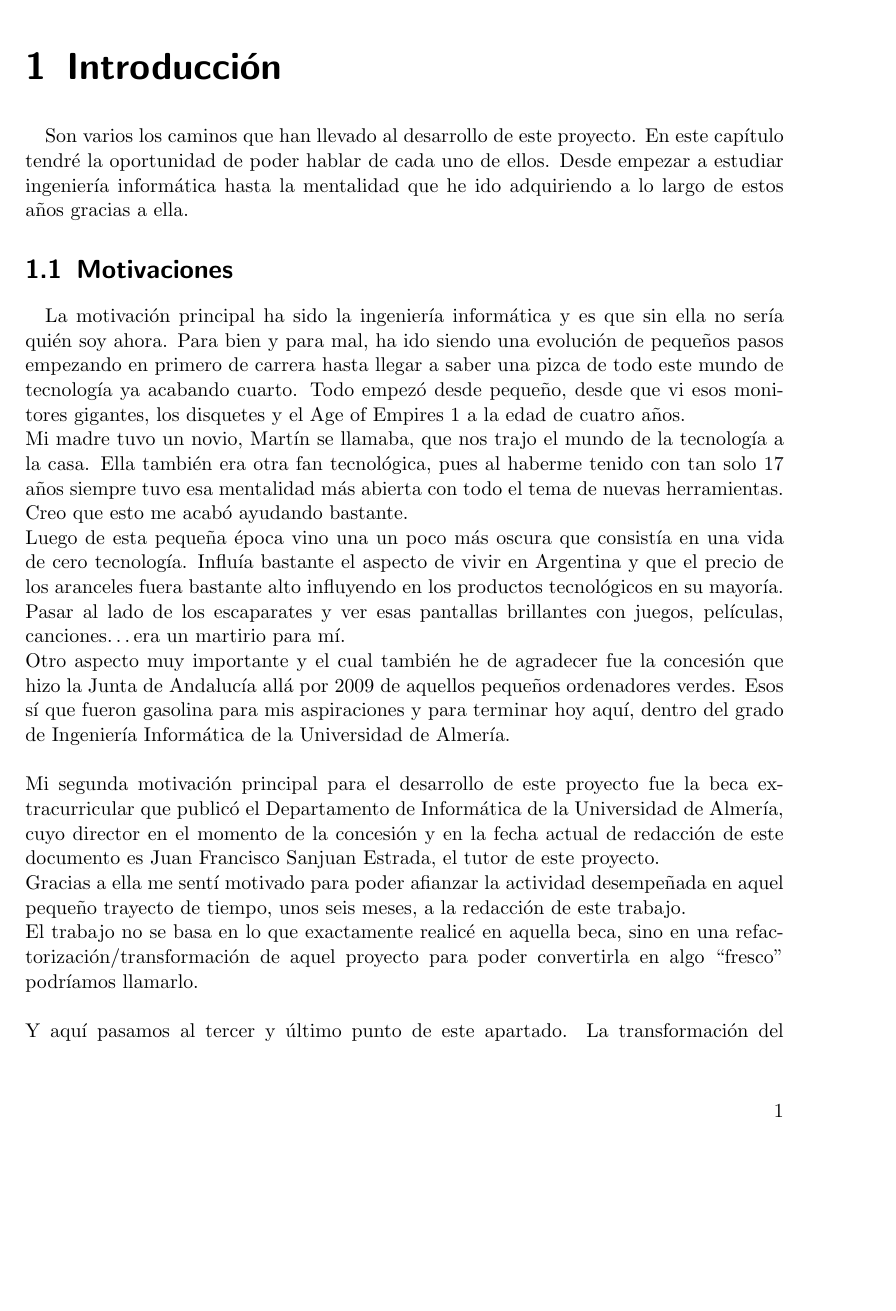
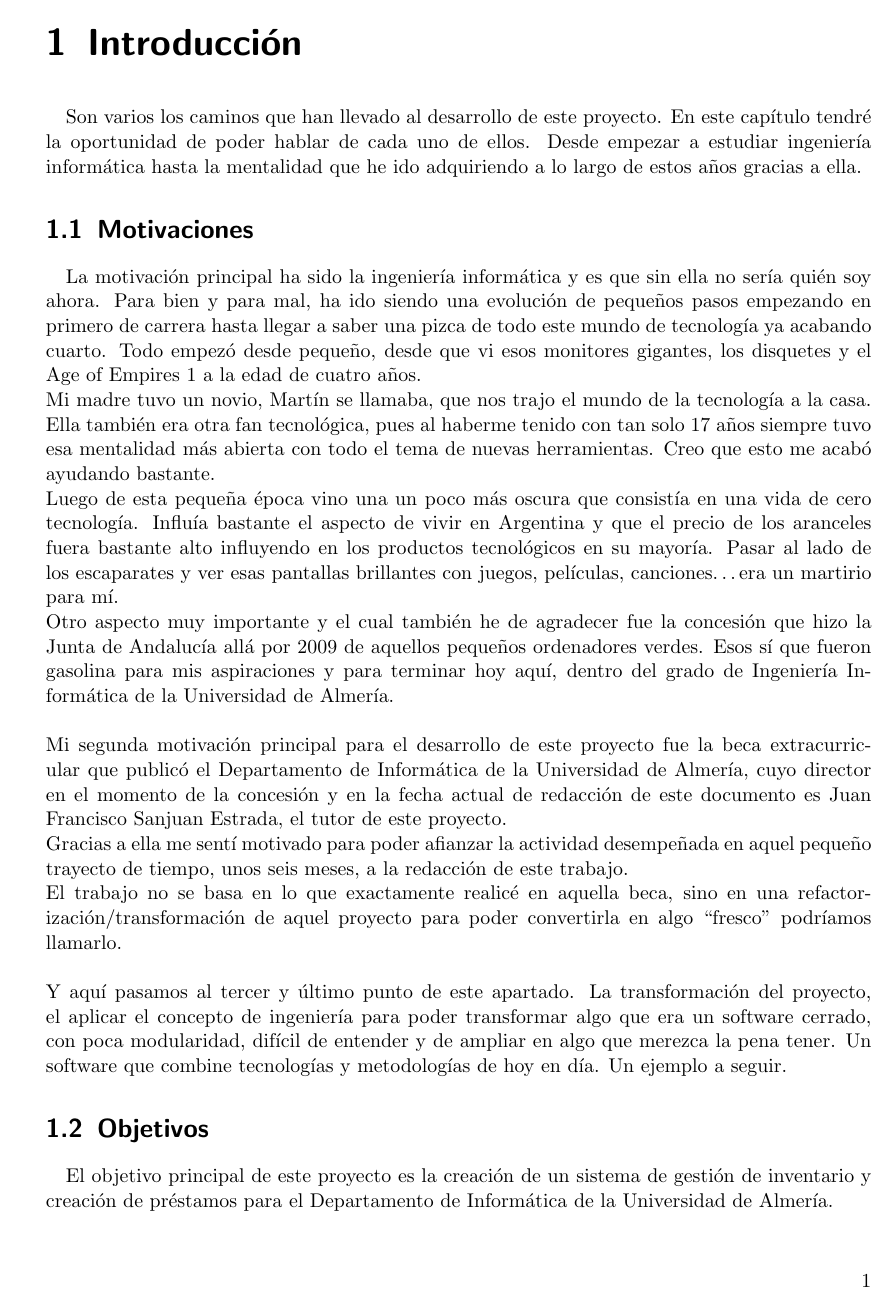
Before and after one commit to alejomaf/UAL-Inventarium, a LaTeX book (documentacion/main.tex, which reads documentacion/include/config.tex): page 1 of 13 before the commit and page 1 of 11 after it. Compiled offline with pdfLaTeX.

Commit message:
Margenes y letras segun los requisitos del TFG

```diff
--- a/documentacion/include/config.tex
+++ b/documentacion/include/config.tex
@@ -2,6 +2,7 @@
 
 \documentclass[a4paper,11pt,titlepage]{scrbook}
 \KOMAoption{toc}{bib,chapterentryfill} % Opciones del índice
+\usepackage[margin=2.5cm]{geometry}
 \usepackage{scrhack} % Previene algunos errores
 % Paquete de formato para scrbook. Con marcas, linea-separador superior e inferior
 \usepackage[automark,headsepline,footsepline]{scrlayer-scrpage}
```
Also changed, not shown: documentacion/main.tex (+0 -1 lines), 6 other files.
